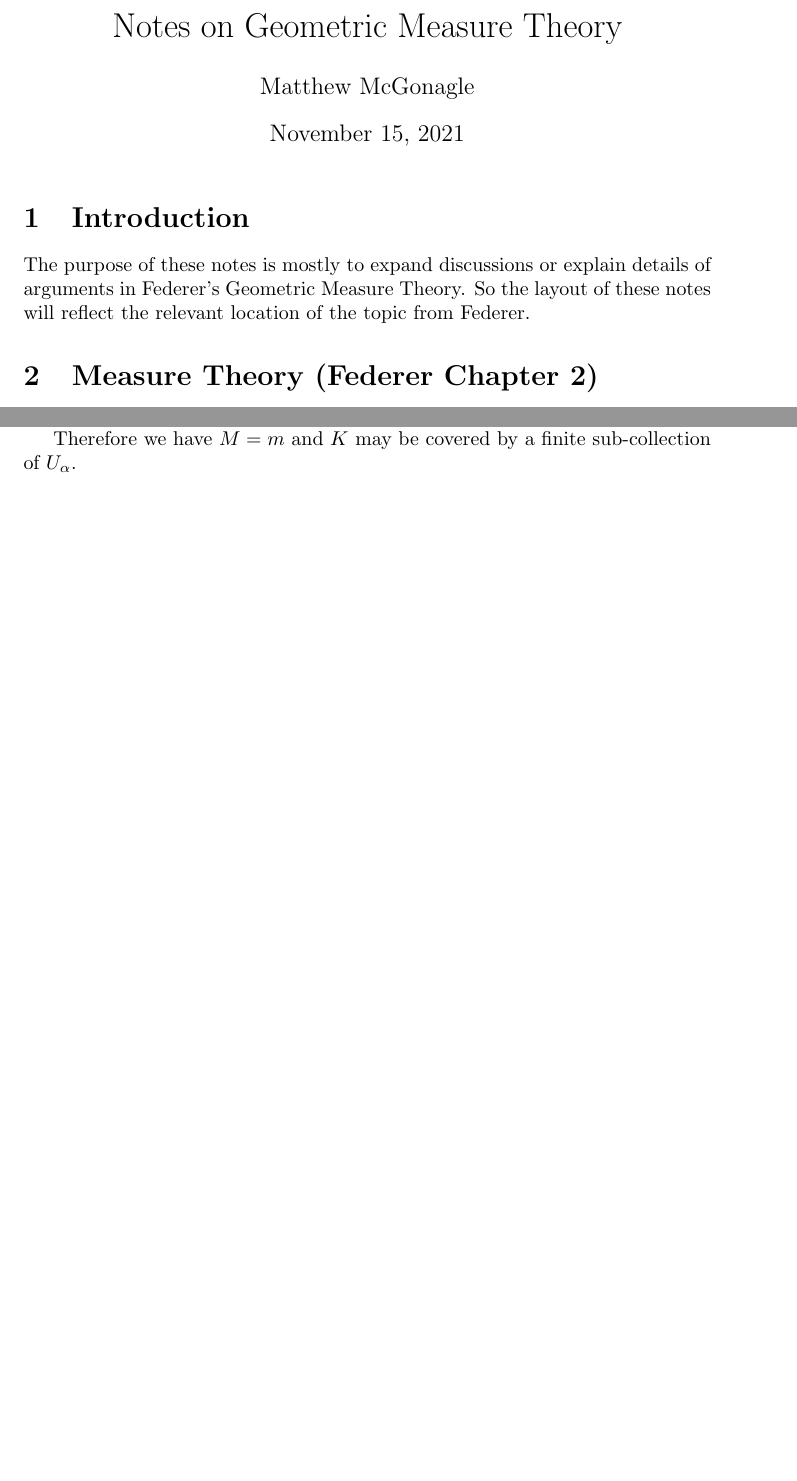
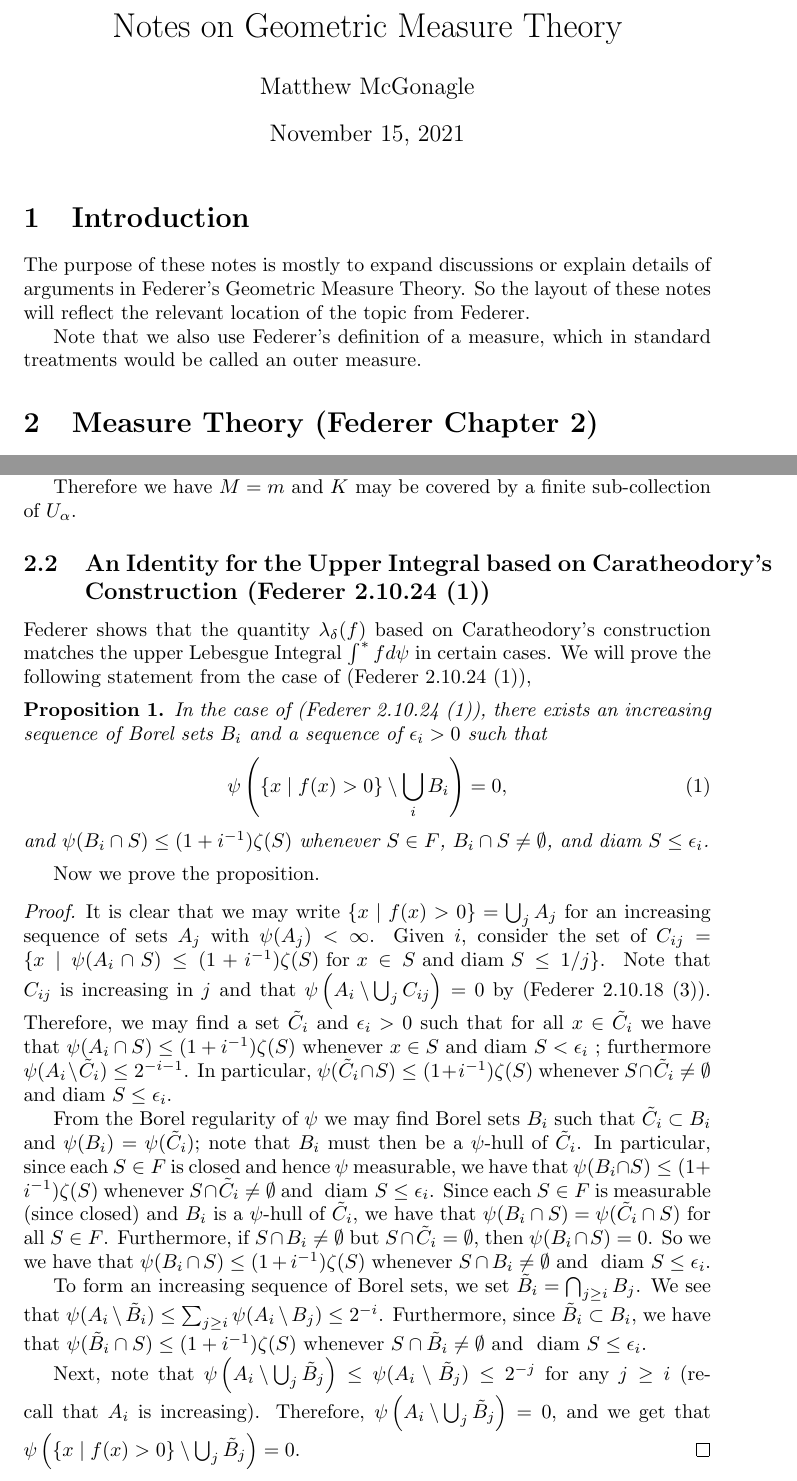
Before and after one commit to MatthewMcGonagle/NotesOnGeometricMeasureTheory, a LaTeX document (main.tex, which reads measure-theory/caratheodorys-construction.tex): two parts of pages 1 and 3 of 3, joined at a grey line, cut so that both start at the same text, the shorter picture padded with empty space. Compiled offline with pdfLaTeX.

Commit message:
Squashed commit of the following:
commit d4fec8ebbaf455755a112921edf4b7b69a59831e
Author: Matthew McGonagle <mwmcgonagle@gmail.com>
Date:   Sun Nov 14 21:40:09 2021 -0500

    Finished argument for the existence of the Borel sets.

commit 64afcc630a7102bc6a4e56214899f3ecc22a3c47
Author: Matthew McGonagle <mwmcgonagle@gmail.com>
Date:   Sun Nov 14 17:53:17 2021 -0500

    Fixed the argument up to increasing Borel sets.

commit 18afce38052cffa7db949aca27a454e86c6f7dac
Author: Matthew McGonagle <mwmcgonagle@gmail.com>
Date:   Sun Nov 14 02:05:35 2021 -0500

    Start proof of increasing sequence of Borel sets.

```diff
--- a/main.tex
+++ b/main.tex
@@ -3,6 +3,7 @@
 \usepackage{amsthm}
 
 \newtheorem{lemma}{Lemma}
+\newtheorem{proposition}{Proposition}
 
 \begin{document}
 \title{Notes on Geometric Measure Theory}
@@ -13,5 +14,8 @@ The purpose of these notes is mostly to expand discussions or explain details of
 in Federer's Geometric Measure Theory. So the layout of these notes will reflect the relevant location
 of the topic from Federer.
 
+Note that we also use Federer's definition of a measure, which in standard treatments would be called
+an outer measure.
+
 \section{Measure Theory (Federer Chapter 2)}
 \input{measure-theory/suslin-sets}
--- /dev/null
+++ b/measure-theory/caratheodorys-construction.tex
@@ -0,0 +1,52 @@
+\subsection{An Identity for the Upper Integral based on Caratheodory's Construction (Federer 2.10.24 (1))}
+Federer shows that the quantity \(\lambda_\delta(f)\) based on Caratheodory's construction matches the upper
+Lebesgue Integral \(\int^* f d\psi\) in certain cases. We will prove the following
+statement from the case of (Federer 2.10.24 (1)),
+\begin{proposition}
+In the case of (Federer 2.10.24 (1)), there exists an increasing sequence of
+Borel sets \(B_i\) and a sequence of \(\epsilon_i > 0\) such that
+\begin{equation}
+\psi\left(\{x \mid f(x) > 0 \} \setminus \bigcup_i B_i \right) = 0,
+\end{equation}
+and \(\psi(B_i \cap S) \leq (1 + i^{-1}) \zeta(S)\) whenever \(S \in F\), \(B_i \cap S \neq \emptyset\),
+and \(\text{diam }S \leq \epsilon_i\).
+\end{proposition}
+
+Now we prove the proposition.
+\begin{proof}
+It is clear that we may write \(\{x \mid f(x) > 0\} = \bigcup_j A_j\) for an increasing sequence of sets
+\(A_j\) with \(\psi(A_j) < \infty\). Given \(i\),  consider the set of
+\(C_{ij} = \{x \mid \psi(A_i \cap S) \leq (1 + i^{-1}) \zeta(S) \text{ for } x \in S
+    \text{ and diam } S \leq 1/j\}\). Note that \(C_{ij}\) is increasing in \(j\) and that
+\(\psi\left( A_i \setminus \bigcup_{j} C_{ij} \right) = 0\) by (Federer 2.10.18 (3)). Therefore, we may
+find a set \(\tilde C_i\) and \(\epsilon_i > 0\) such that for all \(x \in \tilde C_i\) we have that
+\(\psi(A_i \cap S) \leq (1 + i^{-1}) \zeta(S)\)
+whenever \(x \in S\) and \(\text{diam } S < \epsilon_i\)
+; furthermore \(\psi(A_i \setminus \tilde C_i) \leq 2^{-i - 1}\). In particular,
+\(\psi(\tilde C_i \cap S) \leq (1 + i^{-1}) \zeta(S)\) whenever \(S \cap \tilde C_i \neq \emptyset\) and
+\(\text{diam } S \leq \epsilon_i\).
+
+From the Borel regularity of \(\psi\) we may find Borel sets \(B_i\) such that \(\tilde C_i \subset B_i\) and
+\(\psi(B_i) = \psi(\tilde C_i)\); note that \(B_i\) must then be a \(\psi\)-hull of \(\tilde C_i\).
+In particular, since
+each \(S \in F\) is closed and hence \(\psi\) measurable, we have that
+\(\psi(B_i \cap S) \leq (1 + i^{-1}) \zeta(S)\) whenever \(S \cap \tilde C_i \neq \emptyset\) and
+\(\text{ diam } S \leq \epsilon_i\). Since each \(S \in F\) is measurable (since closed) and
+\(B_i\) is a \(\psi\)-hull of \(\tilde C_i\), we have that \(\psi(B_i \cap S) = \psi(\tilde C_i \cap S)\) for all
+\(S \in F\). Furthermore, if \(S \cap B_i \neq \emptyset\) but
+\(S \cap \tilde C_i = \emptyset\), then \(\psi(B_i \cap S) = 0\). So we we have
+that \(\psi(B_i \cap S) \leq (1 + i^{-1}) \zeta(S)\) whenever \(S \cap B_i \neq \emptyset\) and
+\(\text{ diam } S \leq \epsilon_i\).
+
+To form an increasing sequence of Borel sets, we set \(\tilde B_i = \bigcap_{j \geq i} B_j\). We see that
+\(\psi(A_i \setminus \tilde B_i) \leq \sum_{j \geq i} \psi(A_i \setminus B_j) \leq 2^{-i}\). Furthermore,
+since \(\tilde B_i \subset B_i\), we have that \(\psi(\tilde B_i \cap S) \leq (1 + i^{-1}) \zeta(S)\) whenever
+\(S \cap \tilde B_i \neq \emptyset\) and
+\(\text{ diam } S \leq \epsilon_i\).
+
+Next, note that \(\psi\left(A_i \setminus \bigcup_j \tilde B_j\right) \leq \psi(A_i \setminus \tilde B_j) \leq
+2^{-j}\)
+for any \(j \geq i\) (recall that \(A_i\) is increasing). Therefore,
+\(\psi\left(A_i \setminus \bigcup_j \tilde B_j\right) = 0\), and we get that
+\(\psi\left( \{ x \mid f(x) > 0 \} \setminus \bigcup_j \tilde B_j \right) = 0\).
+\end{proof}
```
Also changed, not shown: main.tex (1 more changed lines).
